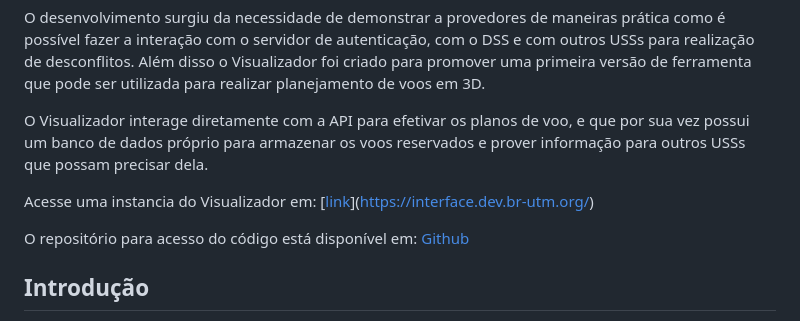
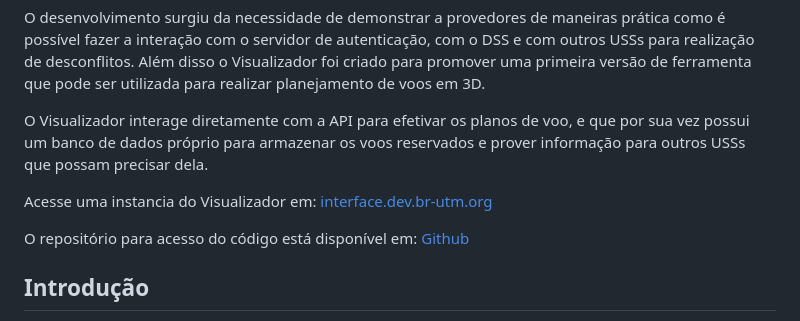
Before and after one commit to dp-icea/uss_example, a Markdown page: README.md, the part around the change. Drawn GitHub-style.

```diff
--- a/README.md
+++ b/README.md
@@ -8,7 +8,7 @@ O desenvolvimento surgiu da necessidade de demonstrar a provedores de maneiras p
 
 O Visualizador interage diretamente com a API para efetivar os planos de voo, e que por sua vez possui um banco de dados próprio para armazenar os voos reservados e prover informação para outros USSs que possam precisar dela.
 
-Acesse uma instancia do Visualizador em: [[link](interface.dev.br-utm.org)](https://interface.dev.br-utm.org/)
+Acesse uma instancia do Visualizador em: [interface.dev.br-utm.org](https://interface.dev.br-utm.org/)
 
 O repositório para acesso do código está disponível em: [Github](https://github.com/dp-icea/uss-kit-poc)
 
```
